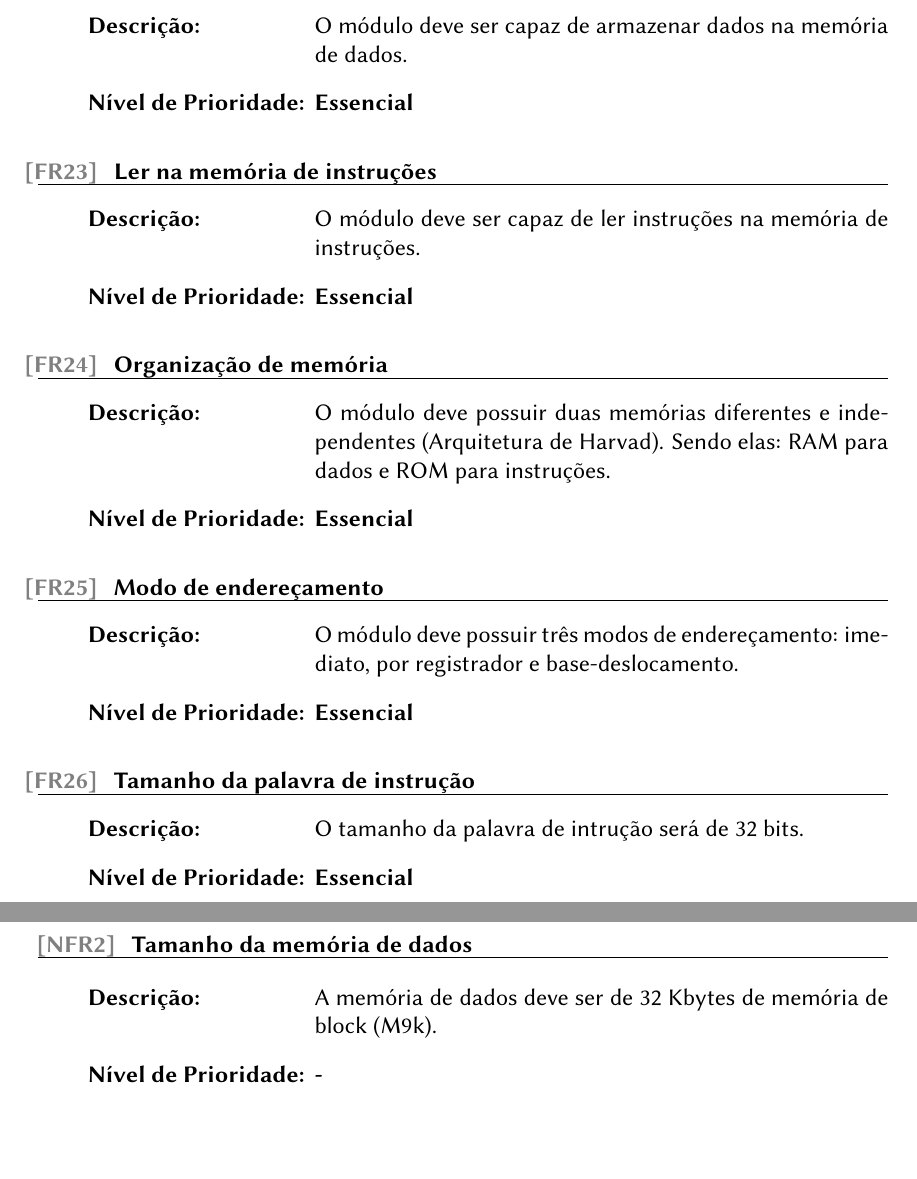
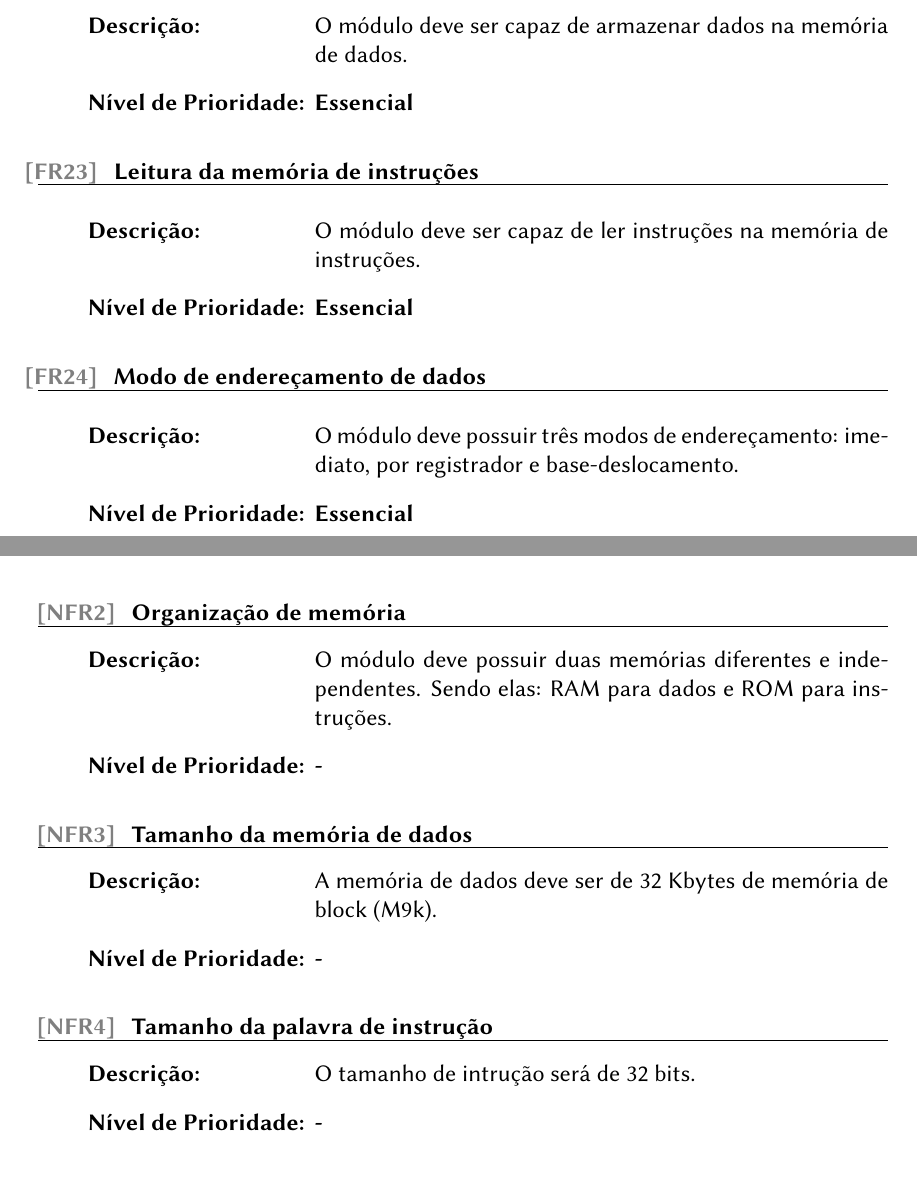
Before and after one commit to tec499-20142/t01-core-musa, a LaTeX document (doc/requirements/pt_br_requirements_specification.tex, which reads doc/requirements/naofuncional.tex, doc/requirements/requisitosmemoria.tex): two parts of pages 10 and 11 of 12, joined at a grey line, cut so that both start at the same text, the shorter picture padded with empty space. Compiled offline with pdfLaTeX.

Commit message:
Ajuste nos requisitos funcionais de instrução de memória e ajuste nos requisitos não funcionais [NFR4] e [NFR2]. patrickecomp

```diff
--- a/doc/requirements/naofuncional.tex
+++ b/doc/requirements/naofuncional.tex
@@ -4,9 +4,17 @@
         {O tratamento e o armazenamento na memória de dados será feito no formato big-endian.}
         {-}
 
+       \requirement{Organização de memória}
+		 {O módulo deve possuir duas memórias diferentes e independentes. Sendo elas: RAM para dados e ROM para instruções.}
+		 {-}
+
        \requirement{Tamanho da memória de dados}
         {A memória de dados deve ser de 32 Kbytes de memória de block (M9k).}
         {-}
+
+      	\requirement{Tamanho da palavra de instrução}
+	  {O tamanho de intrução será de 32 bits.}
+	  {-}
 
        \requirement{Tamanho da memória de instruções}
         {A memória de instruções deve ser de 64 Kbytes de memória de block (M9k).}
--- a/doc/requirements/requisitosmemoria.tex
+++ b/doc/requirements/requisitosmemoria.tex
@@ -9,21 +9,13 @@
 		{O módulo deve ser capaz de armazenar dados na memória de dados.}
 		{Essencial}
 
-		\requirement{Ler na memória de instruções}
+		\requirement{Leitura da memória de instruções}
 		{O módulo deve ser capaz de ler instruções na memória de instruções.}
 		{Essencial}
 
-		\requirement{Organização de memória}
-		 {O módulo deve possuir duas memórias diferentes e independentes (Arquitetura de Harvad). Sendo elas: RAM para dados e ROM para instruções.}
-		 {Essencial}
-
-        \requirement{Modo de endereçamento}
+        \requirement{Modo de endereçamento de dados}
         {O módulo deve possuir três modos de endereçamento: imediato, por registrador e base-deslocamento.}
         {Essencial}
-
-       	\requirement{Tamanho da palavra de instrução}
-	  {O tamanho da palavra de intrução será de 32 bits.}
-	  {Essencial}
 
 		\requirement{Padrão de conversão de tamanho de palavra}
 		{O módulo deve converter dados de 16 bits para 32 bits utilizando o padrão zero-extend ou o padrão sign-extend.}
```
Also changed, not shown: doc/requirements/pt_br_requirements_specification.tex (+2 -0 lines), doc/requirements/pt_br_requirements_specification.pdf, doc/requirements/requisitosmemoria.tex (2 more changed lines).
